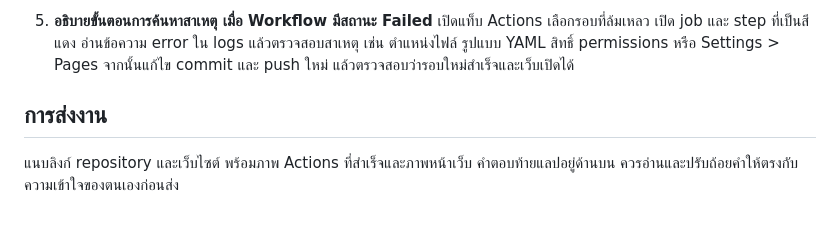
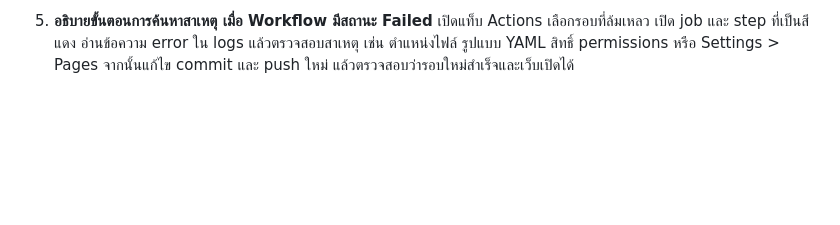
Before and after one commit to 67160230-byte/webdev-actions-lab, a Markdown page: README.md, the part around the change. GitHub-like rendering; blank space fills up the shorter version.

Commit message:
Update README.md
Removed the section on submission guidelines from the README.

```diff
--- a/README.md
+++ b/README.md
@@ -28,7 +28,3 @@
 
 5. **อธิบายขั้นตอนการค้นหาสาเหตุ เมื่อ Workflow มีสถานะ Failed**
    เปิดแท็บ Actions เลือกรอบที่ล้มเหลว เปิด job และ step ที่เป็นสีแดง อ่านข้อความ error ใน logs แล้วตรวจสอบสาเหตุ เช่น ตำแหน่งไฟล์ รูปแบบ YAML สิทธิ์ permissions หรือ Settings > Pages จากนั้นแก้ไข commit และ push ใหม่ แล้วตรวจสอบว่ารอบใหม่สำเร็จและเว็บเปิดได้
-
-## การส่งงาน
-
-แนบลิงก์ repository และเว็บไซต์ พร้อมภาพ Actions ที่สำเร็จและภาพหน้าเว็บ คำตอบท้ายแลปอยู่ด้านบน ควรอ่านและปรับถ้อยคำให้ตรงกับความเข้าใจของตนเองก่อนส่ง
```
